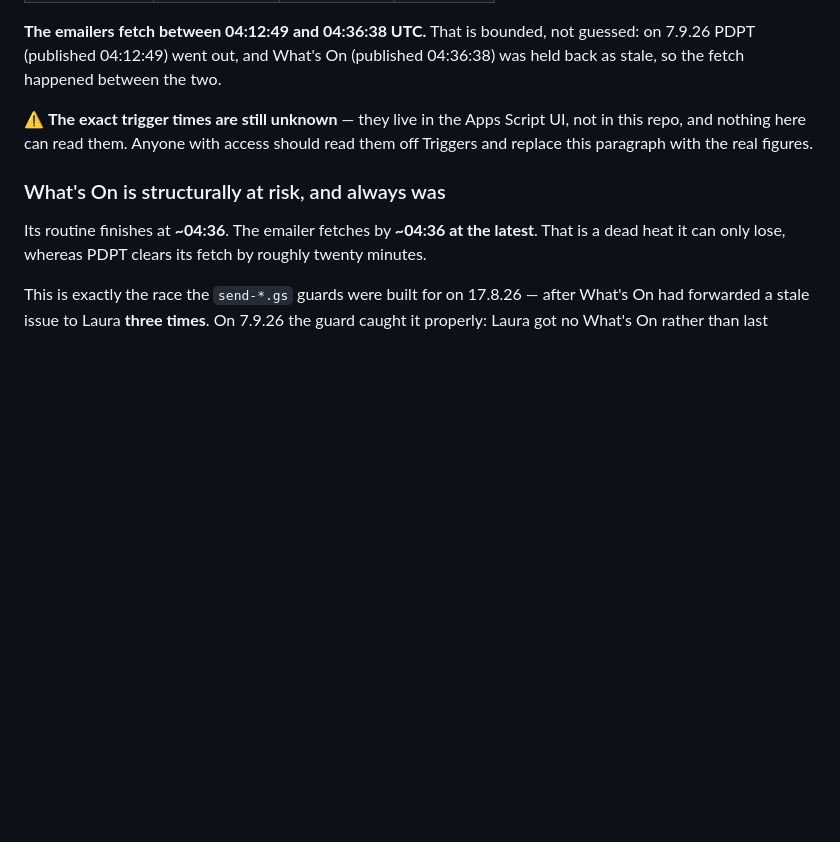
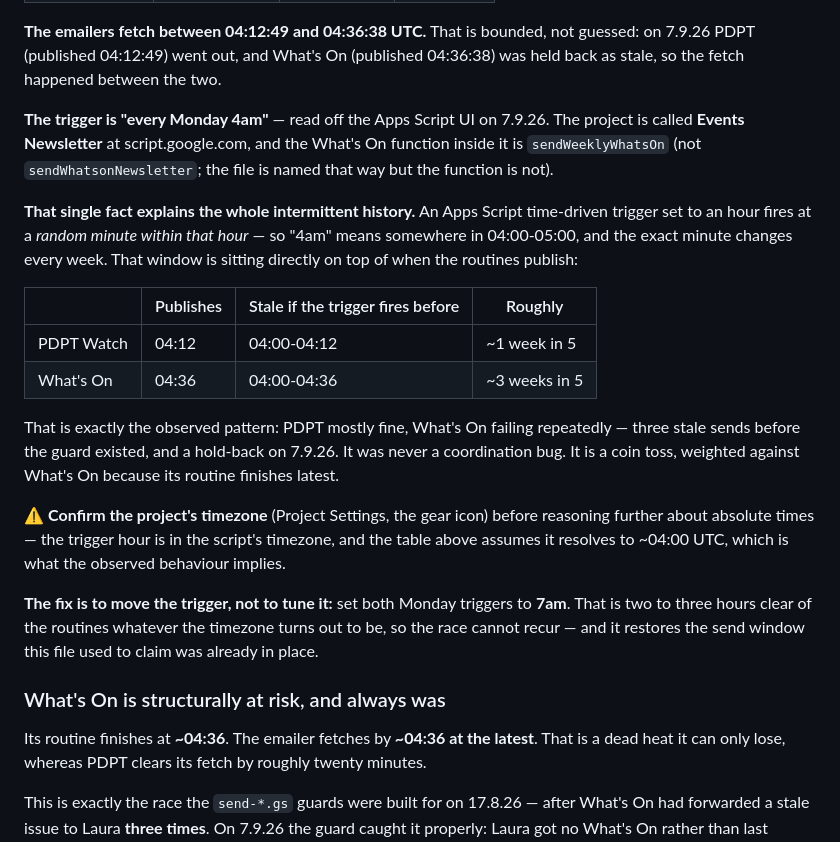
Before and after one commit to andrewlord311-sudo/andrew-newsletters, a Markdown page: CLAUDE.md, the part around the change. GitHub-like rendering; blank space fills up the shorter version.

Commit message:
Record the real trigger: every Monday 4am, a random minute in 04:00-05:00
Read off the Apps Script UI (project 'Events Newsletter') on 7.9.26. An
hourly Apps Script trigger fires at a random minute within the chosen
hour, so the window sits directly on top of when the routines publish -
PDPT at 04:12, What's On at 04:36.

That explains the intermittency completely: PDPT is stale only if the
trigger lands in its first 12 minutes, What's On in its first 36. Roughly
1 week in 5 versus 3 in 5, which matches the observed history of three
stale What's On sends and a hold-back today.

Fix recorded: move both Monday triggers to 7am, clear of the routines
whatever the project timezone is.

Co-Authored-By: Claude Opus 5 <noreply@anthropic.com>

```diff
--- a/CLAUDE.md
+++ b/CLAUDE.md
@@ -52,10 +52,36 @@ guessed: on 7.9.26 PDPT (published 04:12:49) went out, and What's On
 (published 04:36:38) was held back as stale, so the fetch happened between the
 two.
 
-⚠️ **The exact trigger times are still unknown** — they live in the Apps
-Script UI, not in this repo, and nothing here can read them. Anyone with
-access should read them off Triggers and replace this paragraph with the
-real figures.
+**The trigger is "every Monday 4am"** — read off the Apps Script UI on
+7.9.26. The project is called **Events Newsletter** at script.google.com, and
+the What's On function inside it is `sendWeeklyWhatsOn` (not
+`sendWhatsonNewsletter`; the file is named that way but the function is not).
+
+**That single fact explains the whole intermittent history.** An Apps Script
+time-driven trigger set to an hour fires at a *random minute within that
+hour* — so "4am" means somewhere in 04:00-05:00, and the exact minute
+changes every week. That window is sitting directly on top of when the
+routines publish:
+
+| | Publishes | Stale if the trigger fires before | Roughly |
+|---|---|---|---|
+| PDPT Watch | 04:12 | 04:00-04:12 | ~1 week in 5 |
+| What's On | 04:36 | 04:00-04:36 | ~3 weeks in 5 |
+
+That is exactly the observed pattern: PDPT mostly fine, What's On failing
+repeatedly — three stale sends before the guard existed, and a hold-back on
+7.9.26. It was never a coordination bug. It is a coin toss, weighted against
+What's On because its routine finishes latest.
+
+⚠️ **Confirm the project's timezone** (Project Settings, the gear icon)
+before reasoning further about absolute times — the trigger hour is in the
+script's timezone, and the table above assumes it resolves to ~04:00 UTC,
+which is what the observed behaviour implies.
+
+**The fix is to move the trigger, not to tune it:** set both Monday triggers
+to **7am**. That is two to three hours clear of the routines whatever the
+timezone turns out to be, so the race cannot recur — and it restores the send
+window this file used to claim was already in place.
 
 ### What's On is structurally at risk, and always was
 
```
